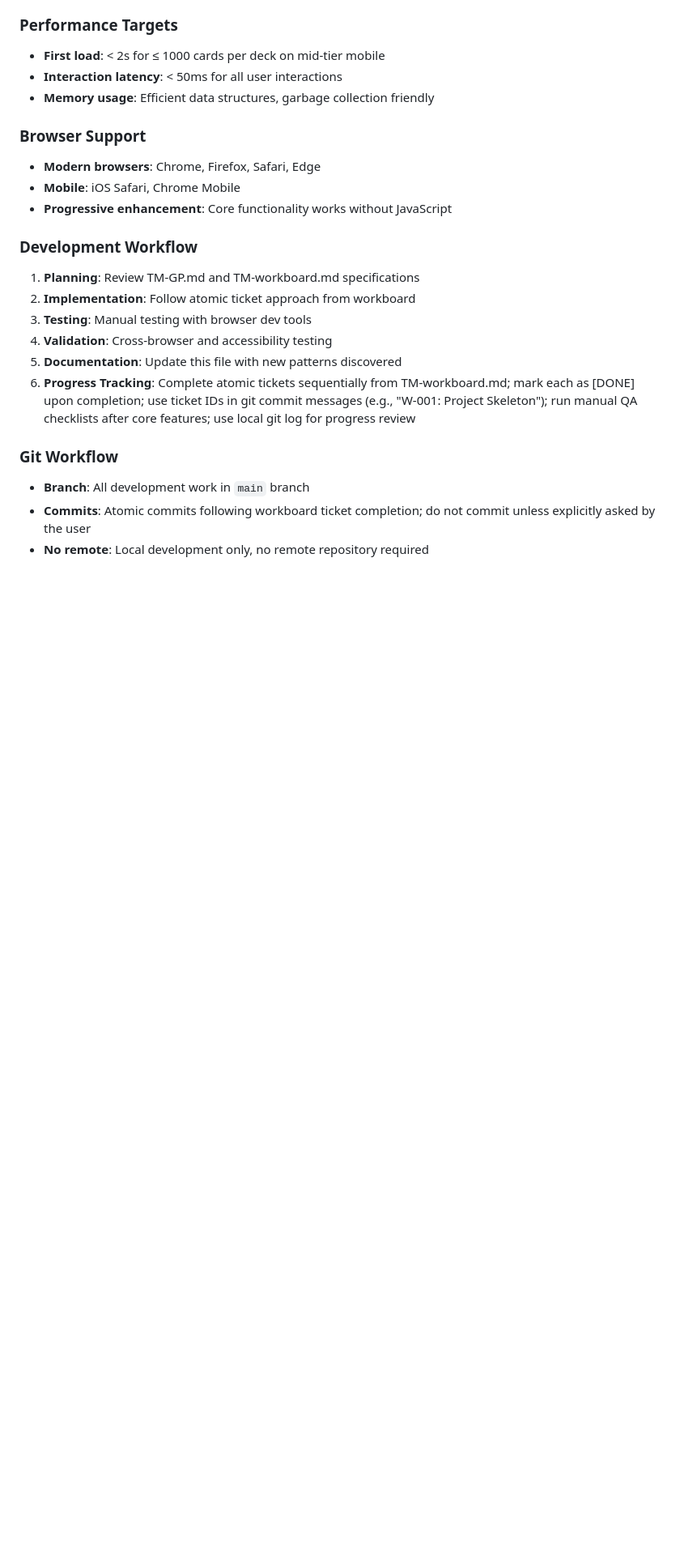
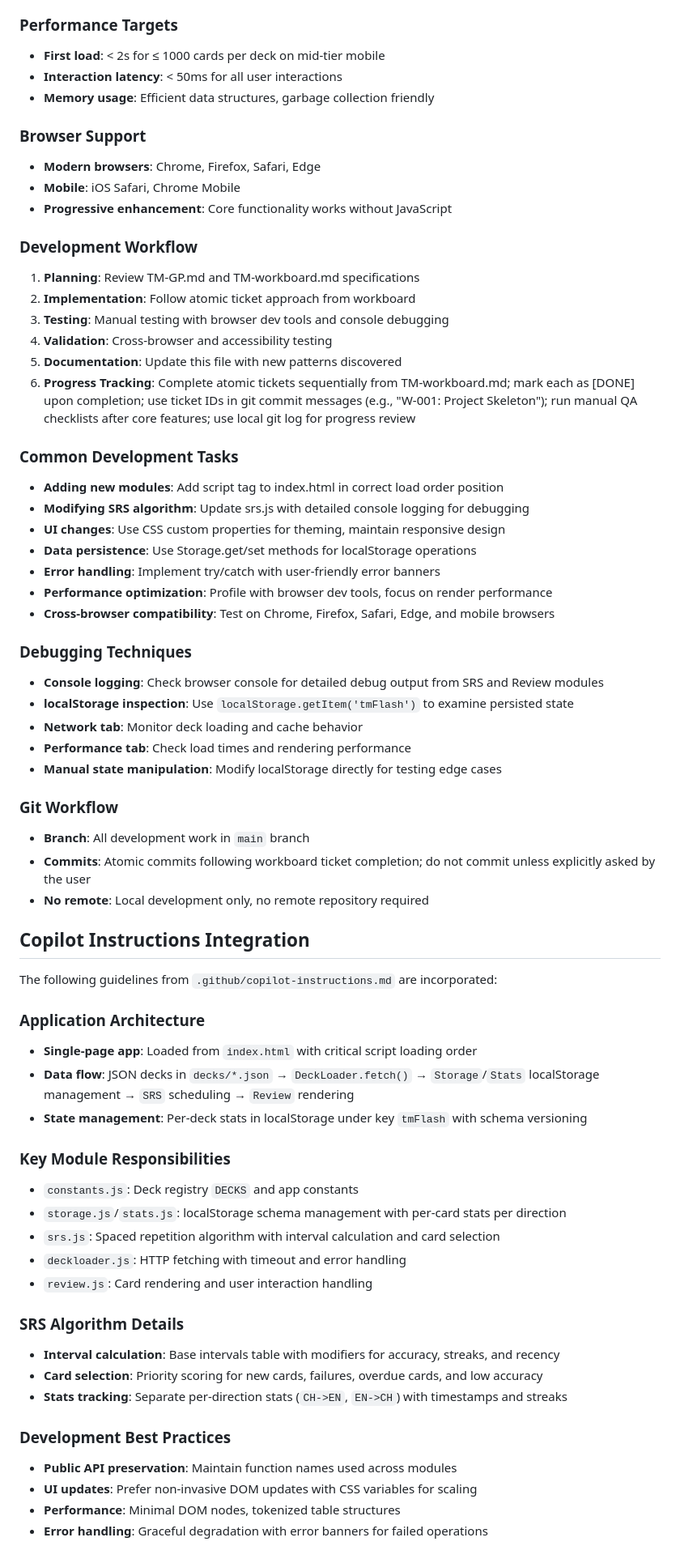
Before and after one commit to mtsygankov/TM-Flash, a Markdown page: AGENTS.md, the part around one of its changes. Shown at 81% size. Rendered like a GitHub page; blank space fills up the shorter version.

```diff
--- a/AGENTS.md
+++ b/AGENTS.md
@@ -77,12 +137,55 @@ tm-flash/
 ### Development Workflow
 1. **Planning**: Review TM-GP.md and TM-workboard.md specifications
 2. **Implementation**: Follow atomic ticket approach from workboard
-3. **Testing**: Manual testing with browser dev tools
+3. **Testing**: Manual testing with browser dev tools and console debugging
 4. **Validation**: Cross-browser and accessibility testing
 5. **Documentation**: Update this file with new patterns discovered
 6. **Progress Tracking**: Complete atomic tickets sequentially from TM-workboard.md; mark each as [DONE] upon completion; use ticket IDs in git commit messages (e.g., "W-001: Project Skeleton"); run manual QA checklists after core features; use local git log for progress review
+
+### Common Development Tasks
+- **Adding new modules**: Add script tag to index.html in correct load order position
+- **Modifying SRS algorithm**: Update srs.js with detailed console logging for debugging
+- **UI changes**: Use CSS custom properties for theming, maintain responsive design
+- **Data persistence**: Use Storage.get/set methods for localStorage operations
+- **Error handling**: Implement try/catch with user-friendly error banners
+- **Performance optimization**: Profile with browser dev tools, focus on render performance
+- **Cross-browser compatibility**: Test on Chrome, Firefox, Safari, Edge, and mobile browsers
+
+### Debugging Techniques
+- **Console logging**: Check browser console for detailed debug output from SRS and Review modules
+- **localStorage inspection**: Use `localStorage.getItem('tmFlash')` to examine persisted state
+- **Network tab**: Monitor deck loading and cache behavior
+- **Performance tab**: Check load times and rendering performance
+- **Manual state manipulation**: Modify localStorage directly for testing edge cases
 
 ### Git Workflow
 - **Branch**: All development work in `main` branch
 - **Commits**: Atomic commits following workboard ticket completion; do not commit unless explicitly asked by the user
 - **No remote**: Local development only, no remote repository required
+
+## Copilot Instructions Integration
+
+The following guidelines from `.github/copilot-instructions.md` are incorporated:
+
+### Application Architecture
+- **Single-page app**: Loaded from `index.html` with critical script loading order
+- **Data flow**: JSON decks in `decks/*.json` → `DeckLoader.fetch()` → `Storage`/`Stats` localStorage management → `SRS` scheduling → `Review` rendering
+- **State management**: Per-deck stats in localStorage under key `tmFlash` with schema versioning
+
+### Key Module Responsibilities
+- `constants.js`: Deck registry `DECKS` and app constants
+- `storage.js`/`stats.js`: localStorage schema management with per-card stats per direction
+- `srs.js`: Spaced repetition algorithm with interval calculation and card selection
+- `deckloader.js`: HTTP fetching with timeout and error handling
+- `review.js`: Card rendering and user interaction handling
+
+### SRS Algorithm Details
+- **Interval calculation**: Base intervals table with modifiers for accuracy, streaks, and recency
+- **Card selection**: Priority scoring for new cards, failures, overdue cards, and low accuracy
+- **Stats tracking**: Separate per-direction stats (`CH->EN`, `EN->CH`) with timestamps and streaks
+
+### Development Best Practices
+- **Public API preservation**: Maintain function names used across modules
+- **UI updates**: Prefer non-invasive DOM updates with CSS variables for scaling
+- **Performance**: Minimal DOM nodes, tokenized table structures
+- **Error handling**: Graceful degradation with error banners for failed operations
```
Also changed, not shown: other parts of AGENTS.md (+67 -7 lines).
